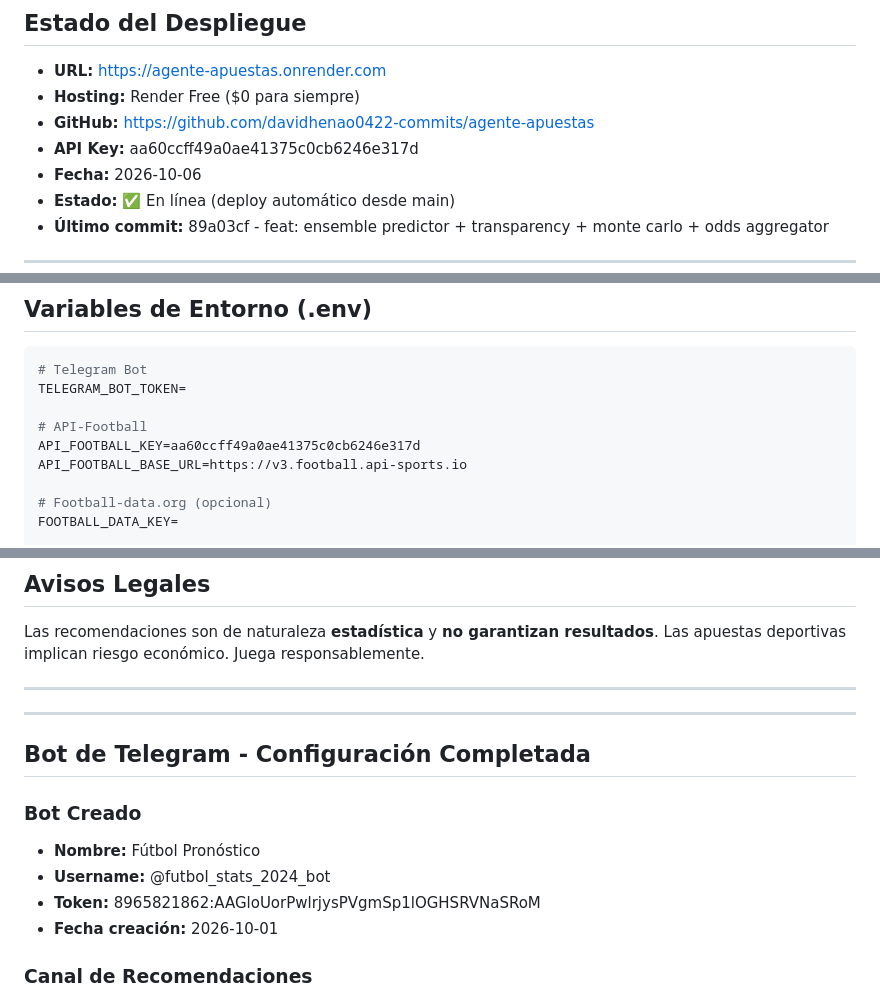
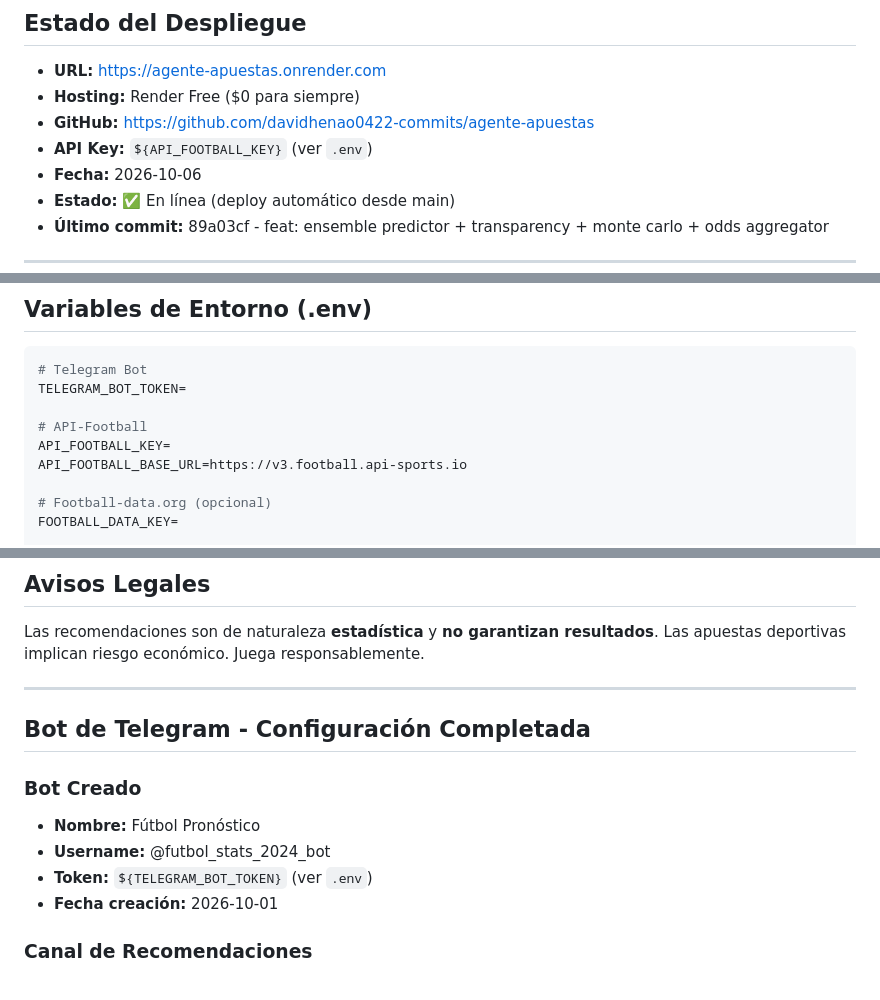
Before and after one commit to davidhenao0422-commits/agente-apuestas, a Markdown page: AGENTS.md, 3 parts joined by grey strips. Drawn GitHub-style.

Commit message:
security: remove exposed API keys and bot token from AGENTS.md

```diff
--- a/AGENTS.md
+++ b/AGENTS.md
@@ -20,7 +20,7 @@ Aplicación web y bot de Telegram que genera **recomendaciones de apuestas basad
 - **URL:** https://agente-apuestas.onrender.com
 - **Hosting:** Render Free ($0 para siempre)
 - **GitHub:** https://github.com/davidhenao0422-commits/agente-apuestas
-- **API Key:** aa60ccff49a0ae41375c0cb6246e317d
+- **API Key:** `${API_FOOTBALL_KEY}` (ver `.env`)
 - **Fecha:** 2026-10-06
 - **Estado:** ✅ En línea (deploy automático desde main)
 - **Último commit:** 89a03cf - feat: ensemble predictor + transparency + monte carlo + odds aggregator
@@ -482,7 +482,7 @@ CREATE TABLE bookmaker_scores (
 TELEGRAM_BOT_TOKEN=
 
 # API-Football
-API_FOOTBALL_KEY=aa60ccff49a0ae41375c0cb6246e317d
+API_FOOTBALL_KEY=
 API_FOOTBALL_BASE_URL=https://v3.football.api-sports.io
 
 # Football-data.org (opcional)
@@ -621,14 +621,12 @@ Las recomendaciones son de naturaleza **estadística** y **no garantizan resulta
 
 ---
 
----
-
 ## Bot de Telegram - Configuración Completada
 
 ### Bot Creado
 - **Nombre:** Fútbol Pronóstico
 - **Username:** @futbol_stats_2024_bot
-- **Token:** 8965821862:AAGloUorPwlrjysPVgmSp1lOGHSRVNaSRoM
+- **Token:** `${TELEGRAM_BOT_TOKEN}` (ver `.env`)
 - **Fecha creación:** 2026-10-01
 
 ### Canal de Recomendaciones
```
